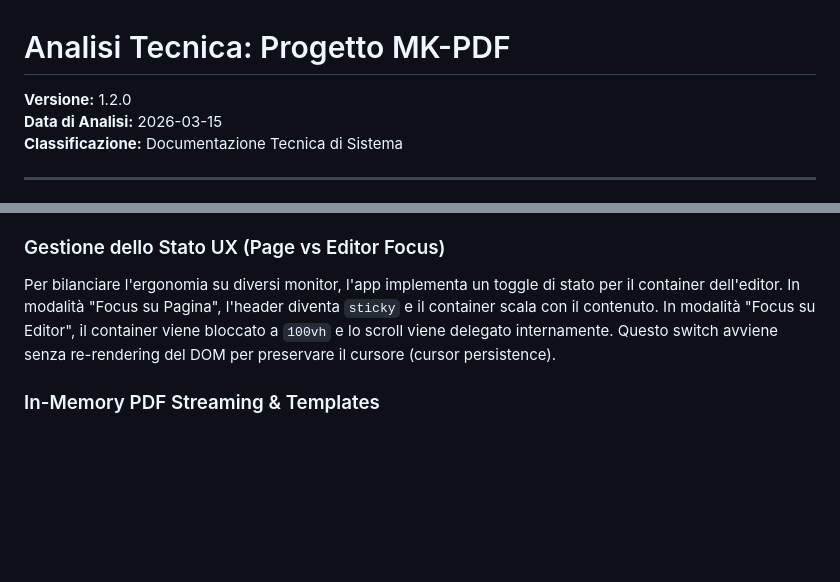
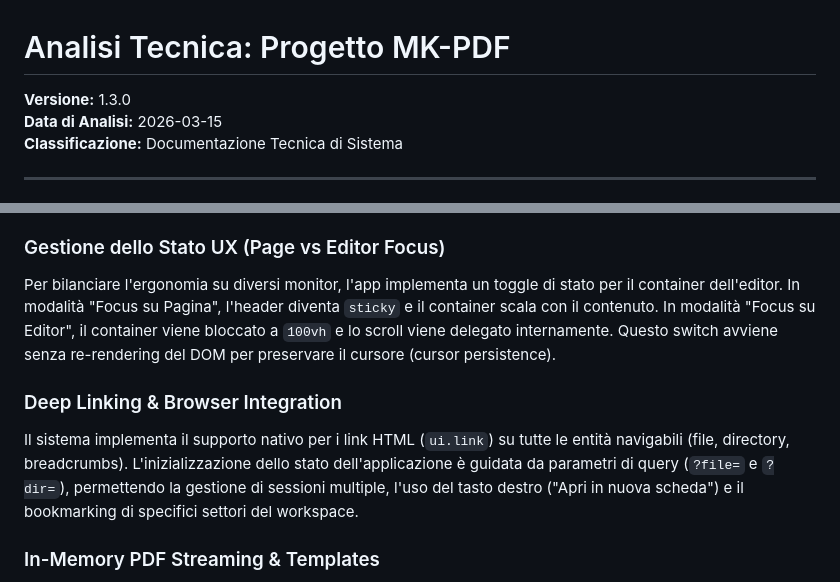
Before and after one commit to wolfmanIII/MK-PDF, a Markdown page: docs/Analisi-Tecnica-MK-PDF.md, 2 parts joined by grey strips. Drawn GitHub-style; blank space fills up the shorter version.

Commit message:
Docs: Update documentation for Deep Linking and v1.3.0

```diff
--- a/docs/Analisi-Tecnica-MK-PDF.md
+++ b/docs/Analisi-Tecnica-MK-PDF.md
@@ -1,5 +1,5 @@
 # Analisi Tecnica: Progetto MK-PDF
-**Versione:** 1.2.0
+**Versione:** 1.3.0
 **Data di Analisi:** 2026-03-15
 **Classificazione:** Documentazione Tecnica di Sistema
 
@@ -57,6 +57,9 @@ Inizialmente progettato con un sistema di sincronizzazione continua (messaggisti
 ### Gestione dello Stato UX (Page vs Editor Focus)
 Per bilanciare l'ergonomia su diversi monitor, l'app implementa un toggle di stato per il container dell'editor. In modalità "Focus su Pagina", l'header diventa `sticky` e il container scala con il contenuto. In modalità "Focus su Editor", il container viene bloccato a `100vh` e lo scroll viene delegato internamente. Questo switch avviene senza re-rendering del DOM per preservare il cursore (cursor persistence).
 
+### Deep Linking & Browser Integration
+Il sistema implementa il supporto nativo per i link HTML (`ui.link`) su tutte le entità navigabili (file, directory, breadcrumbs). L'inizializzazione dello stato dell'applicazione è guidata da parametri di query (`?file=` e `?dir=`), permettendo la gestione di sessioni multiple, l'uso del tasto destro ("Apri in nuova scheda") e il bookmarking di specifici settori del workspace.
+
 ### In-Memory PDF Streaming & Templates
 A differenza delle utility standard che creano file di spool, MK-PDF utilizza un approccio "fileless" integrando Jinja2 per supportare template multipli (`clean`, `industrial`). La pipeline di conversione comunica via streaming con Gotenberg e serve il risultato tramite un buffer RAM. Questo approccio è stato scelto per eliminare frammenti di dati nel volume del progetto e velocizzare l'apertura nel browser attraverso rotte FastAPI dedicate.
 
```
Also changed, not shown: docs/Stato-dell-Arte-MK-PDF.md (+6 -1 lines).
